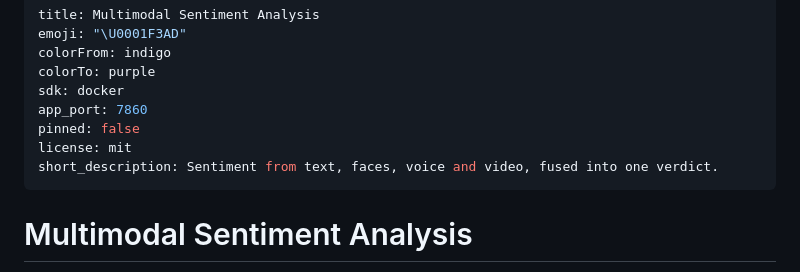
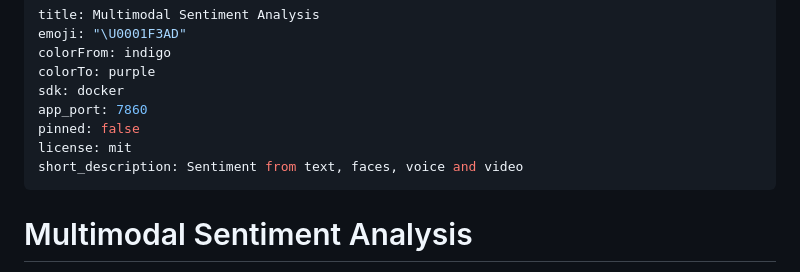
Before and after one commit to Lecrupus/Multimodal-Sentiment-Analysis, a Markdown page: README.md, the part around the change. Rendered like a GitHub page.

Commit message:
Shorten short_description to satisfy Spaces metadata limit
Hugging Face rejects pushes whose short_description exceeds 60
characters; the previous value was 68.

Co-Authored-By: Claude Opus 5 <noreply@anthropic.com>

```diff
--- a/README.md
+++ b/README.md
@@ -7,7 +7,7 @@ sdk: docker
 app_port: 7860
 pinned: false
 license: mit
-short_description: Sentiment from text, faces, voice and video, fused into one verdict.
+short_description: Sentiment from text, faces, voice and video
 ---
 
 # Multimodal Sentiment Analysis
```
